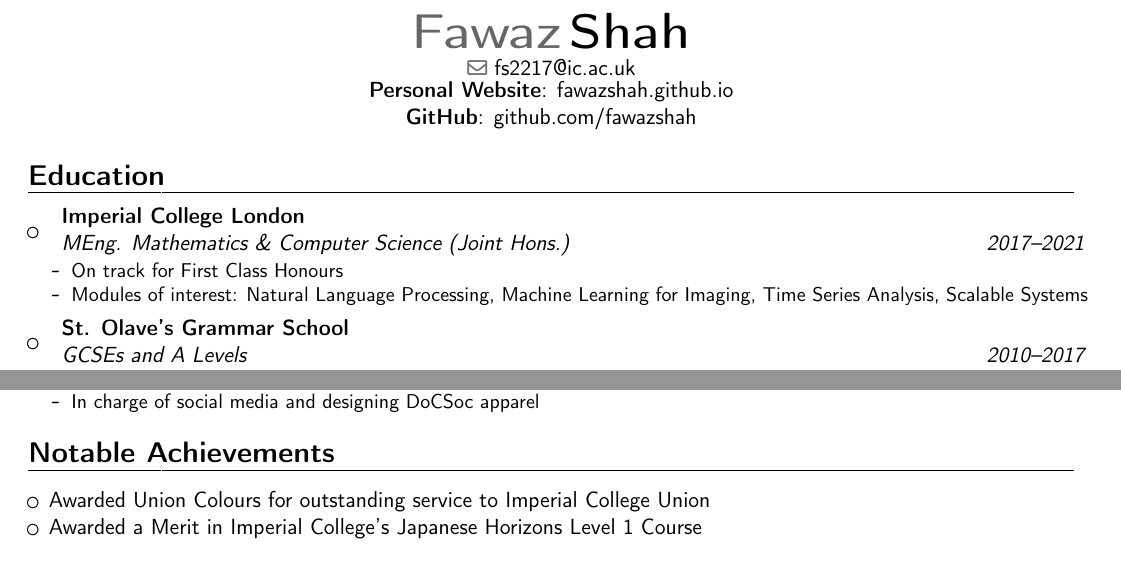
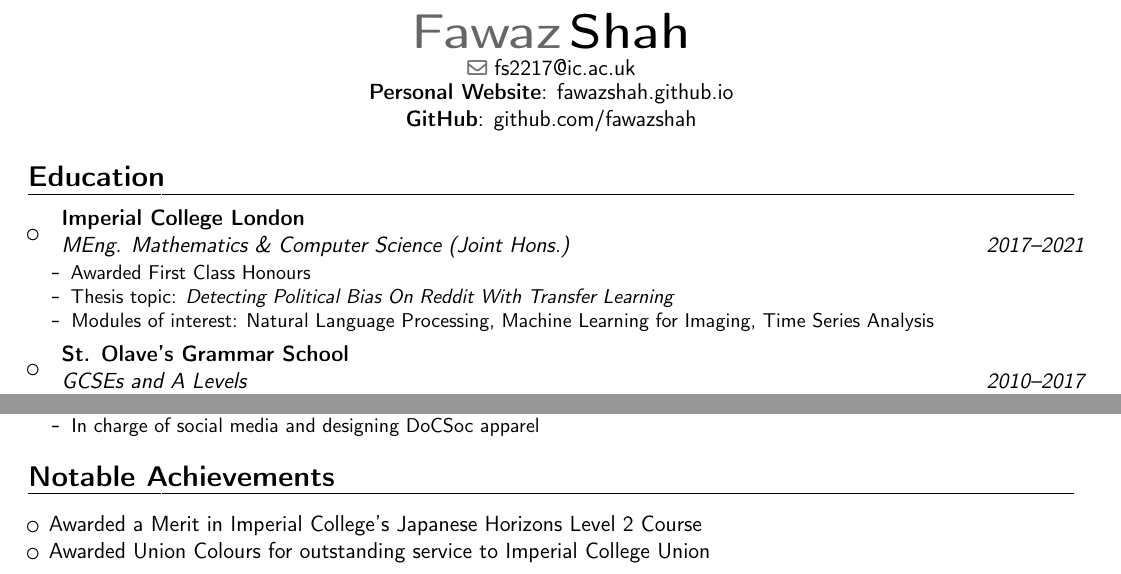
Before and after one commit to fawazshah/curriculum-vitae, a LaTeX CV (fawaz-shah-CV.tex): two parts of page 1 of 2, joined at a grey line, cut so that both start at the same text. Compiled offline with pdfLaTeX.

Commit message:
Add degree result, thesis topic, remove scalable systems. Add horizons level 2

```diff
--- a/fawaz-shah-CV.tex
+++ b/fawaz-shah-CV.tex
@@ -83,8 +83,9 @@
 {Imperial College London}
 {}{}{
 \begin{itemize}
-\item On track for First Class Honours
-\item Modules of interest: Natural Language Processing, Machine Learning for Imaging, Time Series Analysis, Scalable Systems
+\item Awarded First Class Honours
+\item Thesis topic: \textit{Detecting Political Bias On Reddit With Transfer Learning}
+\item Modules of interest: Natural Language Processing, Machine Learning for Imaging, Time Series Analysis
 \end{itemize}
 }} % arguments 3 to 6 can be left empty
 
@@ -201,9 +202,9 @@
 
 \begin{itemize}
 
+\item Awarded a Merit in Imperial College's Japanese Horizons Level 2 Course
+
 \item Awarded Union Colours for outstanding service to Imperial College Union
-
-\item Awarded a Merit in Imperial College's Japanese Horizons Level 1 Course
 
 \end{itemize}
 
```
Also changed, not shown: fawaz-shah-CV.pdf.
